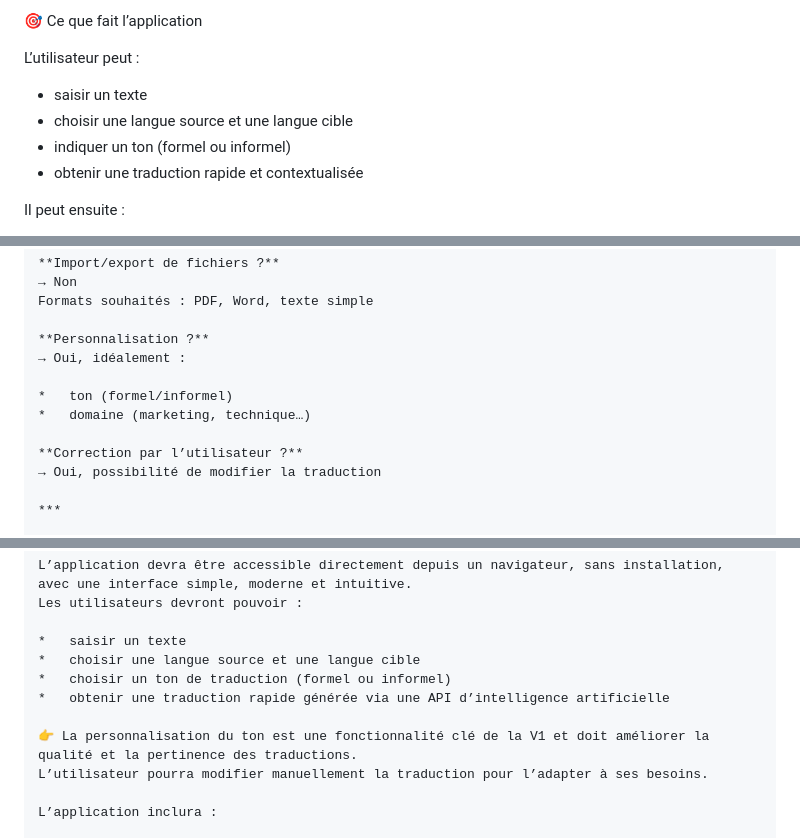
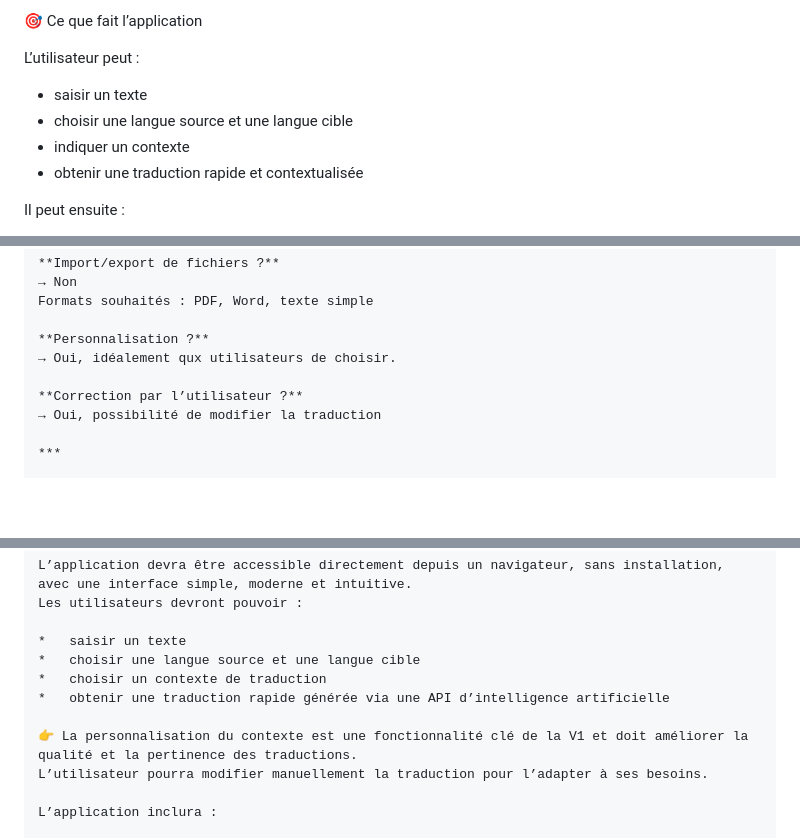
Before and after one commit to Ffarah-f/AIWave-projet, a Markdown page: README.md, 3 parts joined by grey strips. GitHub-like rendering; blank space fills up the shorter version.

```diff
--- a/README.md
+++ b/README.md
@@ -12,7 +12,7 @@ L’utilisateur peut :
 
 *   saisir un texte
 *   choisir une langue source et une langue cible
-*   indiquer un ton (formel ou informel)
+*   indiquer un contexte
 *   obtenir une traduction rapide et contextualisée
 
 Il peut ensuite :
@@ -160,10 +160,7 @@ Ces questions permettront de lever les ambiguïtés du brief initial et de défi
 Formats souhaités : PDF, Word, texte simple
 
 **Personnalisation ?**
-→ Oui, idéalement :
-
-*   ton (formel/informel)
-*   domaine (marketing, technique…)
+→ Oui, idéalement qux utilisateurs de choisir.
 
 **Correction par l’utilisateur ?**
 → Oui, possibilité de modifier la traduction
@@ -248,10 +245,10 @@ Les utilisateurs devront pouvoir :
 
 *   saisir un texte
 *   choisir une langue source et une langue cible
-*   choisir un ton de traduction (formel ou informel)
+*   choisir un contexte de traduction
 *   obtenir une traduction rapide générée via une API d’intelligence artificielle
 
-👉 La personnalisation du ton est une fonctionnalité clé de la V1 et doit améliorer la qualité et la pertinence des traductions.
+👉 La personnalisation du contexte est une fonctionnalité clé de la V1 et doit améliorer la qualité et la pertinence des traductions.
 L’utilisateur pourra modifier manuellement la traduction pour l’adapter à ses besoins.
 
 L’application inclura :
```
Also changed, not shown: other parts of README.md (+2 -2 lines).
